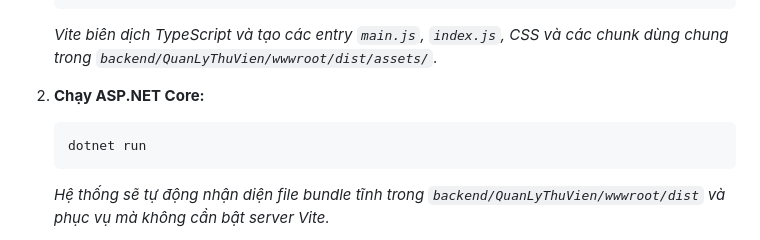
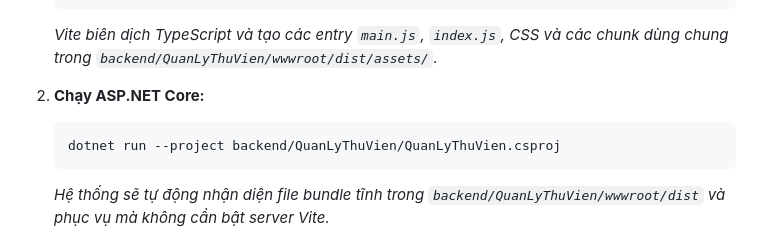
Before and after one commit to redr1mn/QuanLyThuVien, a Markdown page: README.md, the part around the change. Drawn GitHub-style.

Commit message:
docs: fix static startup command

````diff
--- a/README.md
+++ b/README.md
@@ -93,7 +93,7 @@ Nếu bạn không muốn chạy đồng thời 2 terminal hoặc muốn kiểm
 
 2. **Chạy ASP.NET Core:**
    ```bash
-   dotnet run
+   dotnet run --project backend/QuanLyThuVien/QuanLyThuVien.csproj
    ```
    *Hệ thống sẽ tự động nhận diện file bundle tĩnh trong `backend/QuanLyThuVien/wwwroot/dist` và phục vụ mà không cần bật server Vite.*
 
````
